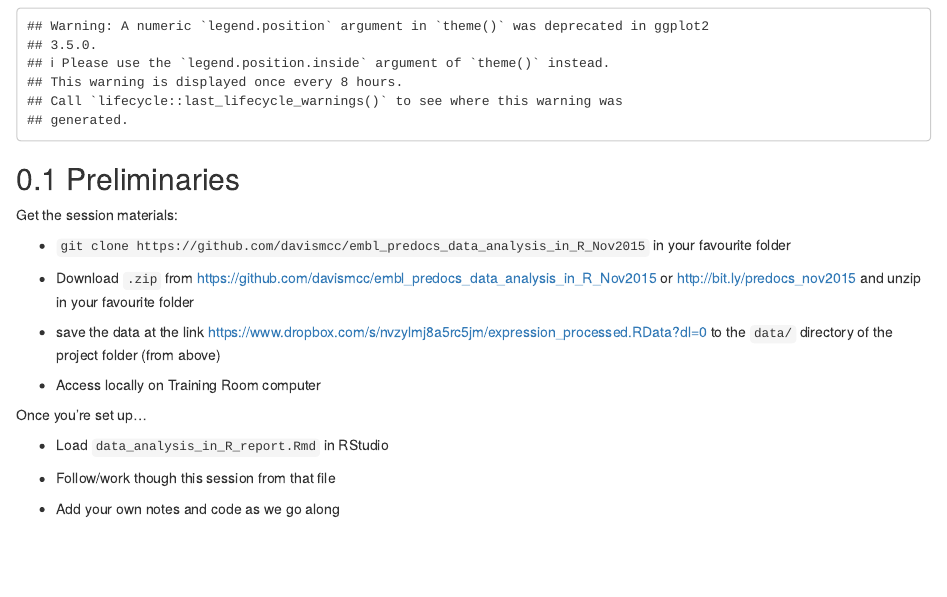
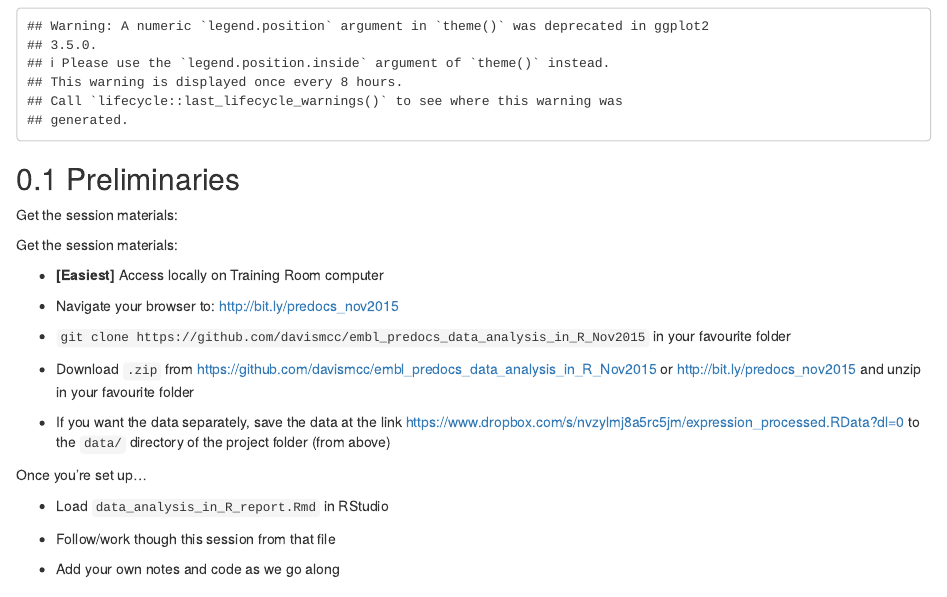
Before and after one commit to davismcc/embl_predocs_data_analysis_in_R_Nov2015, an R Markdown document (data_analysis_in_R_report.Rmd): the page in a window 1100 px wide, from 1710 px down. Rendered offline with R 4.5, knitr and Pandoc, with nearby package versions; some code elsewhere in the file could not run offline.

Commit message:
Rejigged preliminaries

```diff
--- a/data_analysis_in_R_report.Rmd
+++ b/data_analysis_in_R_report.Rmd
@@ -49,15 +49,19 @@ knit_hooks$set(par = function(before, options, envir) {
 
 Get the session materials:
 
+Get the session materials:
+
+* **[Easiest]** Access locally on Training Room computer
+
+* Navigate your browser to: http://bit.ly/predocs_nov2015
+
 * `git clone https://github.com/davismcc/embl_predocs_data_analysis_in_R_Nov2015` in your favourite folder
 
 * Download `.zip` from https://github.com/davismcc/embl_predocs_data_analysis_in_R_Nov2015
 or http://bit.ly/predocs_nov2015 and unzip in your favourite folder
 
-* save the data at the link https://www.dropbox.com/s/nvzylmj8a5rc5jm/expression_processed.RData?dl=0
+* If you want the data separately, save the data at the link https://www.dropbox.com/s/nvzylmj8a5rc5jm/expression_processed.RData?dl=0
 to the `data/` directory of the project folder (from above)
-
-* Access locally on Training Room computer
 
 
 Once you're set up...
```
Also changed, not shown: data_analysis_in_R_slides.Rmd (+4 -2 lines), README.md, 1 other file.
